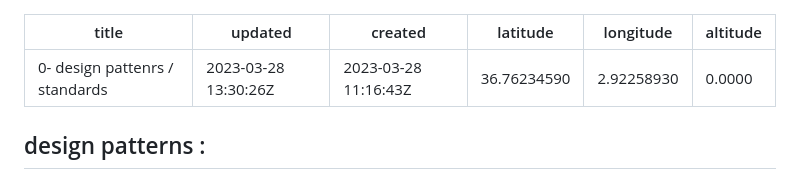
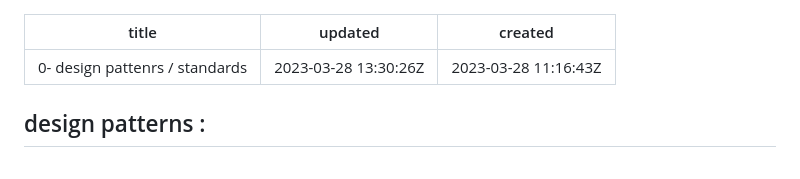
Before and after one commit to Mehdi-YC/postinstall, a Markdown page: docs/0 - stack/0- design pattenrs _ standards.md, the part around the change. GitHub-like rendering.

```diff
--- a/docs/0 - stack/0- design pattenrs _ standards.md
+++ b/docs/0 - stack/0- design pattenrs _ standards.md
@@ -2,9 +2,6 @@
 title: 0- design pattenrs / standards
 updated: 2023-03-28 13:30:26Z
 created: 2023-03-28 11:16:43Z
-latitude: 36.76234590
-longitude: 2.92258930
-altitude: 0.0000
 ---
 
 ## design patterns :
```
